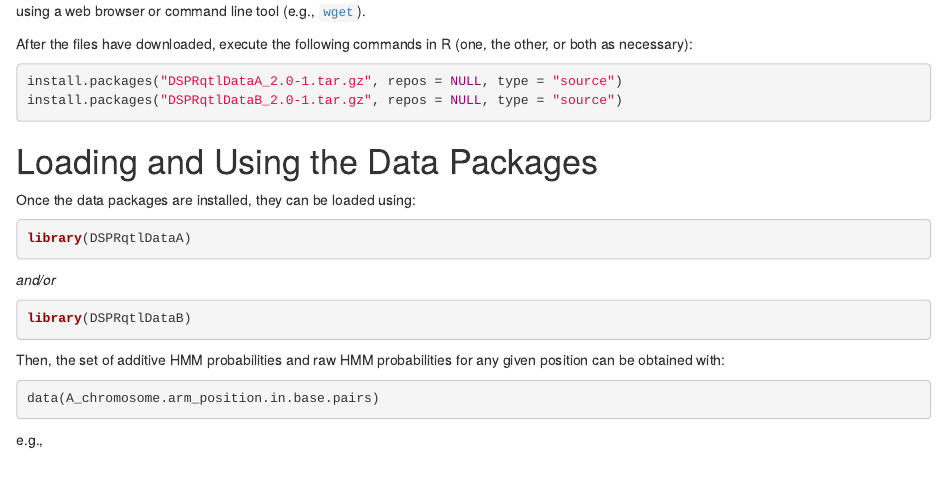
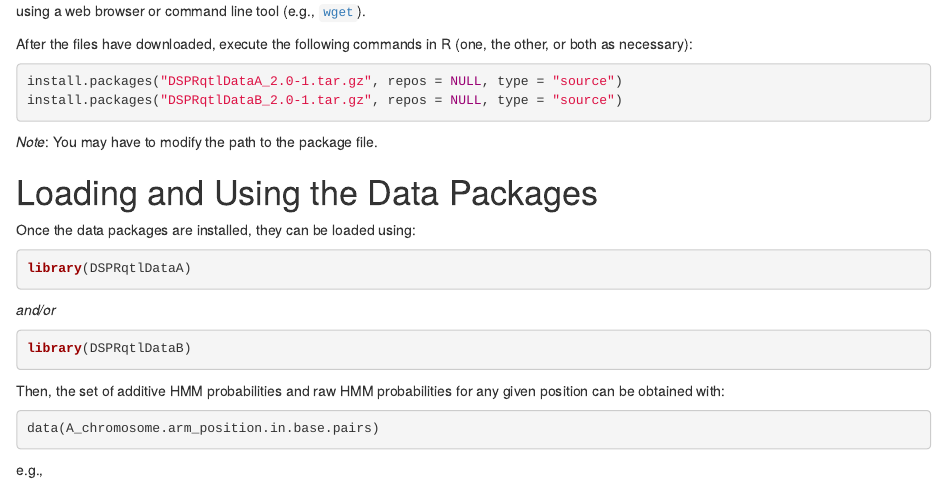
Before and after one commit to egking/DSPRqtl, an R Markdown document (inst/doc/DSPRqtl-intro.Rmd): the page in a window 1100 px wide, from 1220 px down. Rendered offline with R 4.5, knitr and Pandoc, with nearby package versions.

Commit message:
Small update to source install instructions.

````diff
--- a/inst/doc/DSPRqtl-intro.Rmd
+++ b/inst/doc/DSPRqtl-intro.Rmd
@@ -65,6 +65,8 @@ After the files have downloaded, execute the following commands in R (one, the o
 install.packages("DSPRqtlDataA_2.0-1.tar.gz", repos = NULL, type = "source")
 install.packages("DSPRqtlDataB_2.0-1.tar.gz", repos = NULL, type = "source")
 ```
+
+*Note*: You may have to modify the path to the package file.
 
 # Loading and Using the Data Packages
 
````
